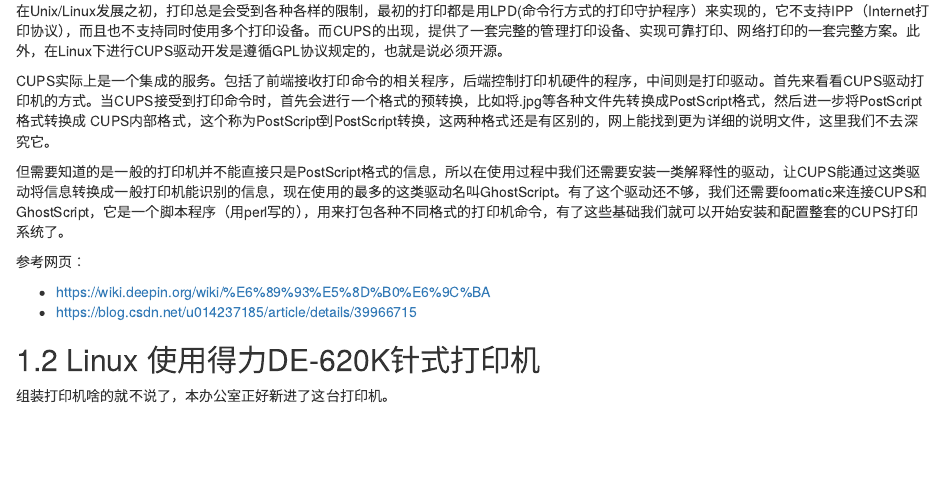
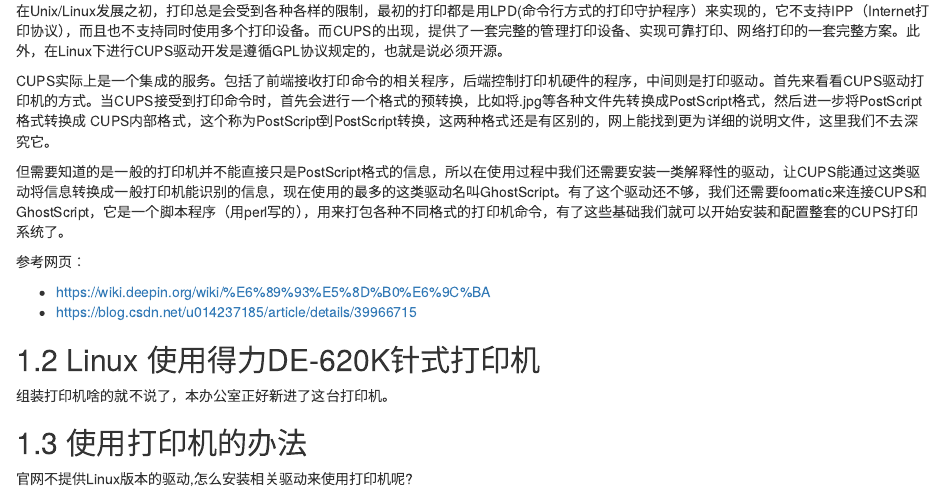
Before and after one commit to bubifengyun/deepin-bible, an R Markdown document (rmd/404-cups.Rmd): the page in a window 1100 px wide, from 270 px down. Rendered offline with R 4.5, knitr and Pandoc, with nearby package versions; drawn as R Markdown's standard HTML page in place of the format the file asks for.

Commit message:
恢复工作

```diff
--- a/rmd/404-cups.Rmd
+++ b/rmd/404-cups.Rmd
@@ -25,3 +25,8 @@
 ## Linux 使用得力DE-620K针式打印机
 
 组装打印机啥的就不说了，本办公室正好新进了这台打印机。
+
+
+## 使用打印机的办法
+
+官网不提供Linux版本的驱动,怎么安装相关驱动来使用打印机呢?
```
Also changed, not shown: rmd/405-web-server.Rmd (+0 -2 lines), 1 other file.
